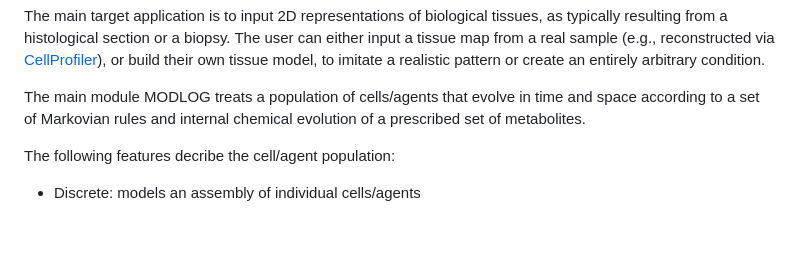
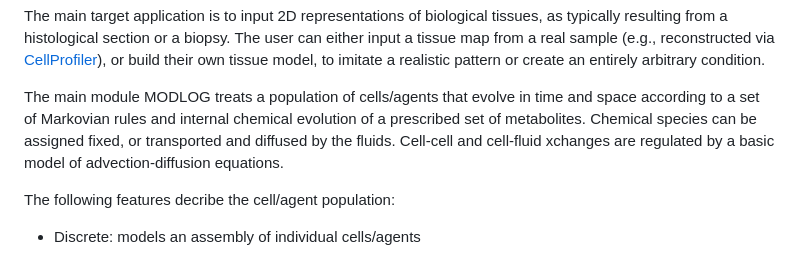
Before and after one commit to bkryzz/modcel, a Markdown page: README.md, the part around the change. Drawn GitHub-style; blank space fills up the shorter version.

```diff
--- a/README.md
+++ b/README.md
@@ -13,6 +13,9 @@ Agent-based modeling of biological tissues
   The main module MODLOG treats a population of cells/agents that
   evolve in time and space according to a set of Markovian rules and
   internal chemical evolution of a prescribed set of metabolites.
+  Chemical species can be assigned fixed, or transported and diffused by the fluids.
+  Cell-cell and cell-fluid xchanges are regulated by a basic model of advection-diffusion
+  equations.
 
   The following features decribe the cell/agent population:
 
```
